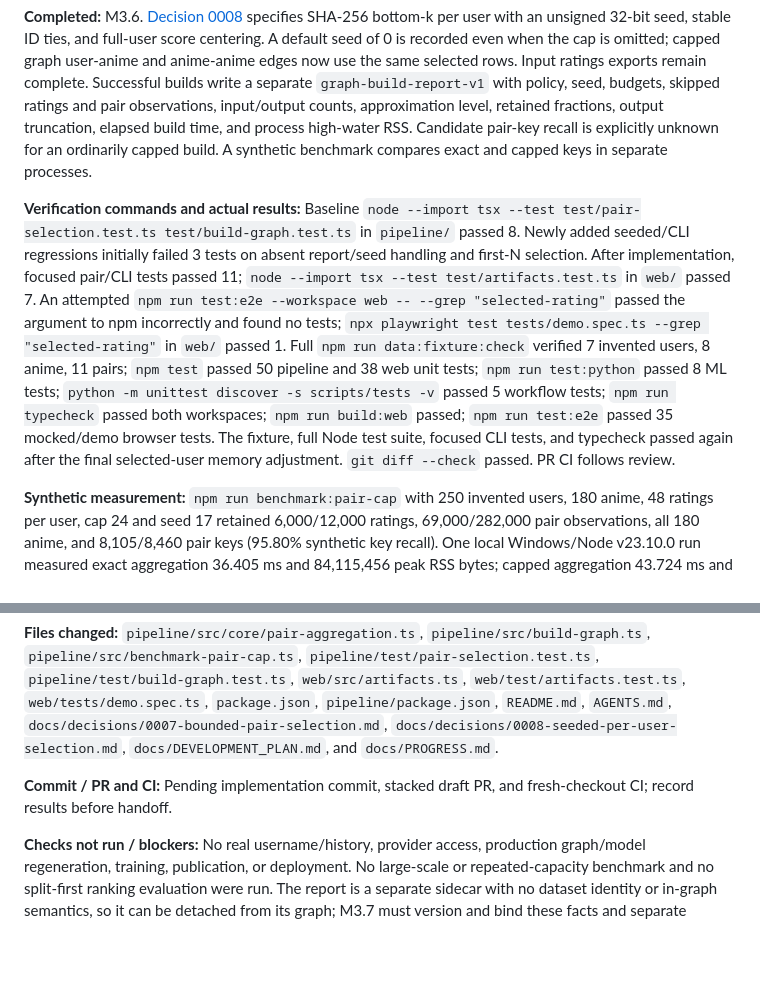
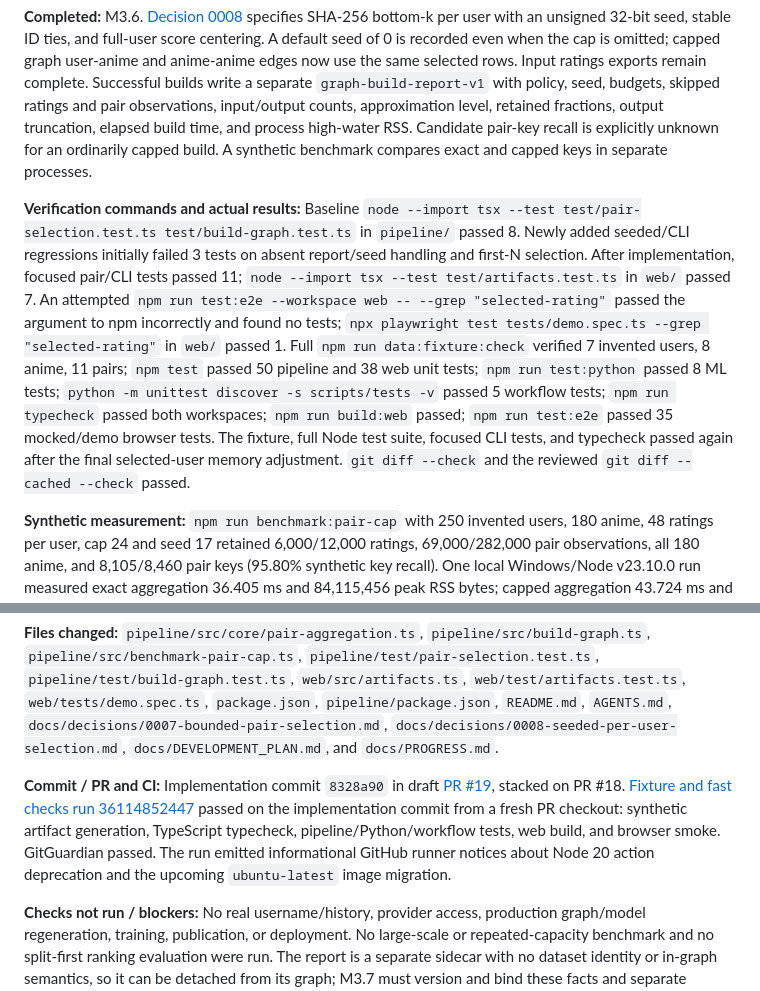
Before and after one commit to OptimumAF/WhatAnimeShouldIWatch, a Markdown page: docs/PROGRESS.md, 2 parts joined by grey strips. Drawn GitHub-style; blank space fills up the shorter version.

Commit message:
Record M3.6 PR and CI evidence

```diff
--- a/docs/PROGRESS.md
+++ b/docs/PROGRESS.md
@@ -369,13 +369,13 @@
 
 **Completed:** M3.6. [Decision 0008](decisions/0008-seeded-per-user-selection.md) specifies SHA-256 bottom-k per user with an unsigned 32-bit seed, stable ID ties, and full-user score centering. A default seed of 0 is recorded even when the cap is omitted; capped graph user-anime and anime-anime edges now use the same selected rows. Input ratings exports remain complete. Successful builds write a separate `graph-build-report-v1` with policy, seed, budgets, skipped ratings and pair observations, input/output counts, approximation level, retained fractions, output truncation, elapsed build time, and process high-water RSS. Candidate pair-key recall is explicitly unknown for an ordinarily capped build. A synthetic benchmark compares exact and capped keys in separate processes.
 
-**Verification commands and actual results:** Baseline `node --import tsx --test test/pair-selection.test.ts test/build-graph.test.ts` in `pipeline/` passed 8. Newly added seeded/CLI regressions initially failed 3 tests on absent report/seed handling and first-N selection. After implementation, focused pair/CLI tests passed 11; `node --import tsx --test test/artifacts.test.ts` in `web/` passed 7. An attempted `npm run test:e2e --workspace web -- --grep "selected-rating"` passed the argument to npm incorrectly and found no tests; `npx playwright test tests/demo.spec.ts --grep "selected-rating"` in `web/` passed 1. Full `npm run data:fixture:check` verified 7 invented users, 8 anime, 11 pairs; `npm test` passed 50 pipeline and 38 web unit tests; `npm run test:python` passed 8 ML tests; `python -m unittest discover -s scripts/tests -v` passed 5 workflow tests; `npm run typecheck` passed both workspaces; `npm run build:web` passed; `npm run test:e2e` passed 35 mocked/demo browser tests. The fixture, full Node test suite, focused CLI tests, and typecheck passed again after the final selected-user memory adjustment. `git diff --check` passed. PR CI follows review.
+**Verification commands and actual results:** Baseline `node --import tsx --test test/pair-selection.test.ts test/build-graph.test.ts` in `pipeline/` passed 8. Newly added seeded/CLI regressions initially failed 3 tests on absent report/seed handling and first-N selection. After implementation, focused pair/CLI tests passed 11; `node --import tsx --test test/artifacts.test.ts` in `web/` passed 7. An attempted `npm run test:e2e --workspace web -- --grep "selected-rating"` passed the argument to npm incorrectly and found no tests; `npx playwright test tests/demo.spec.ts --grep "selected-rating"` in `web/` passed 1. Full `npm run data:fixture:check` verified 7 invented users, 8 anime, 11 pairs; `npm test` passed 50 pipeline and 38 web unit tests; `npm run test:python` passed 8 ML tests; `python -m unittest discover -s scripts/tests -v` passed 5 workflow tests; `npm run typecheck` passed both workspaces; `npm run build:web` passed; `npm run test:e2e` passed 35 mocked/demo browser tests. The fixture, full Node test suite, focused CLI tests, and typecheck passed again after the final selected-user memory adjustment. `git diff --check` and the reviewed `git diff --cached --check` passed.
 
 **Synthetic measurement:** `npm run benchmark:pair-cap` with 250 invented users, 180 anime, 48 ratings per user, cap 24 and seed 17 retained 6,000/12,000 ratings, 69,000/282,000 pair observations, all 180 anime, and 8,105/8,460 pair keys (95.80% synthetic key recall). One local Windows/Node v23.10.0 run measured exact aggregation 36.405 ms and 84,115,456 peak RSS bytes; capped aggregation 43.724 ms and 84,660,224 bytes. Hash ranking was slower and used slightly more peak process memory on this small shape. These are observations, not speed, capacity, or recommendation-quality claims. The CLI sidecar measures the whole build through graph writes; the benchmark measures aggregation in separate child processes.
 
 **Files changed:** `pipeline/src/core/pair-aggregation.ts`, `pipeline/src/build-graph.ts`, `pipeline/src/benchmark-pair-cap.ts`, `pipeline/test/pair-selection.test.ts`, `pipeline/test/build-graph.test.ts`, `web/src/artifacts.ts`, `web/test/artifacts.test.ts`, `web/tests/demo.spec.ts`, `package.json`, `pipeline/package.json`, `README.md`, `AGENTS.md`, `docs/decisions/0007-bounded-pair-selection.md`, `docs/decisions/0008-seeded-per-user-selection.md`, `docs/DEVELOPMENT_PLAN.md`, and `docs/PROGRESS.md`.
 
-**Commit / PR and CI:** Pending implementation commit, stacked draft PR, and fresh-checkout CI; record results before handoff.
+**Commit / PR and CI:** Implementation commit `8328a90` in draft [PR #19](https://github.com/OptimumAF/WhatAnimeShouldIWatch/pull/19), stacked on PR #18. [Fixture and fast checks run 36114852447](https://github.com/OptimumAF/WhatAnimeShouldIWatch/actions/runs/36114852447) passed on the implementation commit from a fresh PR checkout: synthetic artifact generation, TypeScript typecheck, pipeline/Python/workflow tests, web build, and browser smoke. GitGuardian passed. The run emitted informational GitHub runner notices about Node 20 action deprecation and the upcoming `ubuntu-latest` image migration.
 
 **Checks not run / blockers:** No real username/history, provider access, production graph/model regeneration, training, publication, or deployment. No large-scale or repeated-capacity benchmark and no split-first ranking evaluation were run. The report is a separate sidecar with no dataset identity or in-graph semantics, so it can be detached from its graph; M3.7 must version and bind these facts and separate visualization samples from recommendation neighborhoods. Default guard values and seed are reproducibility settings, not tuned choices. Decision 0001's source-use/public-asset holds and the M3 exit gate remain open.
 
```
